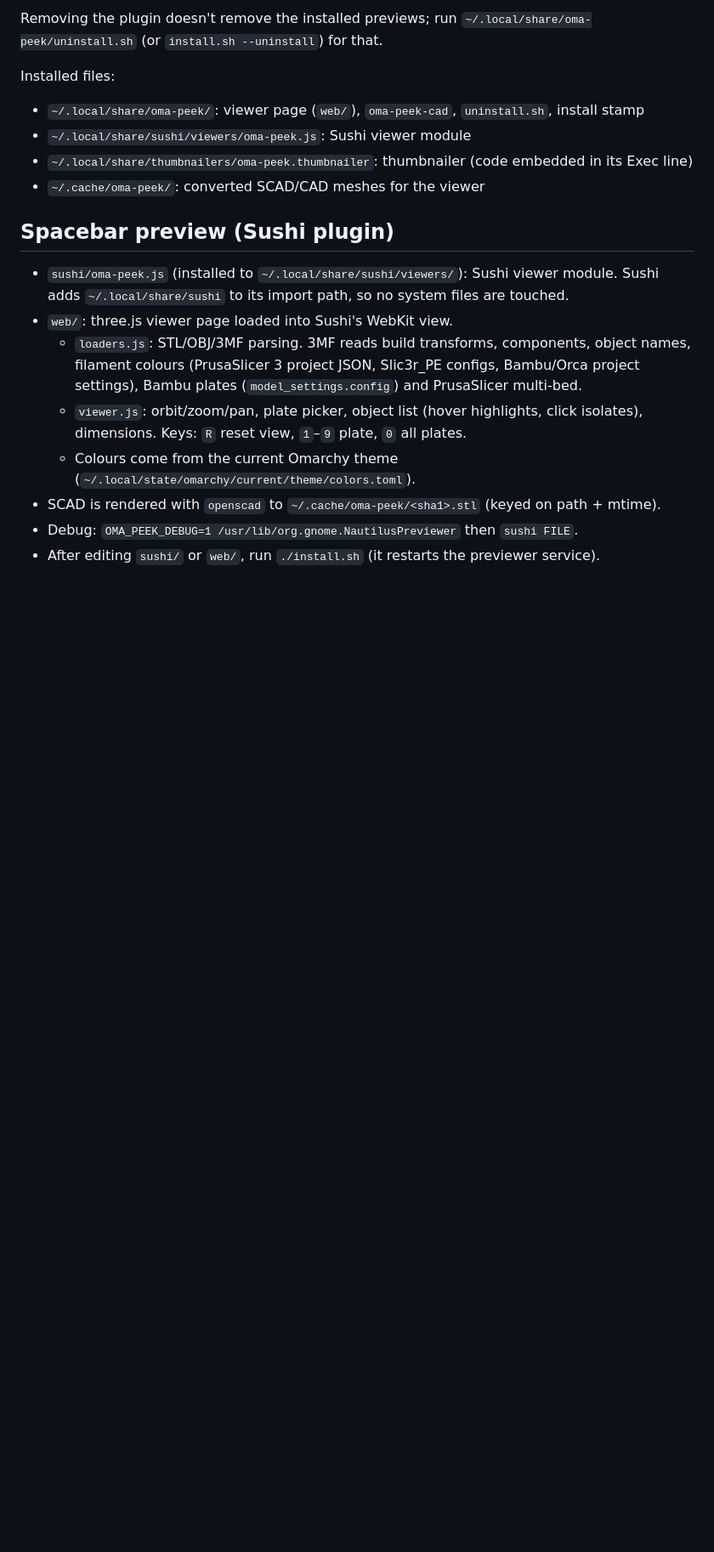
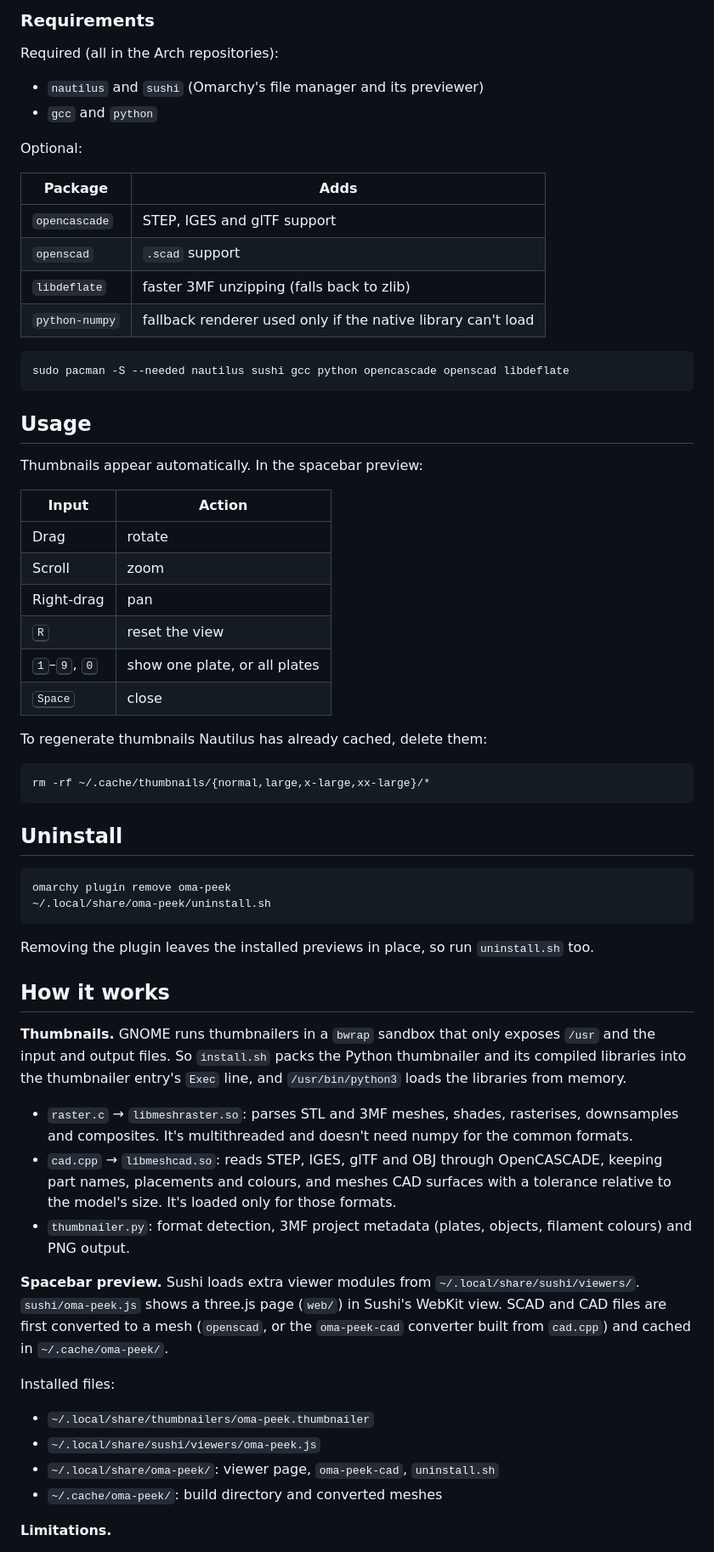
Before and after one commit to minuteman3/oma-peek, a Markdown page: README.md, the part around one of its changes. Shown at 85% size. Rendered like a GitHub page; blank space fills up the shorter version.

````diff
--- a/README.md
+++ b/README.md
@@ -20,25 +55,78 @@ optionally `opencascade` (STEP/IGES/glTF), `libdeflate` and `openscad`.
 
-Removing the plugin doesn't remove the installed previews; run
-`~/.local/share/oma-peek/uninstall.sh` (or `install.sh --uninstall`) for that.
+### Requirements
+
+Required (all in the Arch repositories):
+
+- `nautilus` and `sushi` (Omarchy's file manager and its previewer)
+- `gcc` and `python`
+
+Optional:
+
+| Package | Adds |
+|---|---|
+| `opencascade` | STEP, IGES and glTF support |
+| `openscad` | `.scad` support |
+| `libdeflate` | faster 3MF unzipping (falls back to zlib) |
+| `python-numpy` | fallback renderer used only if the native library can't load |
+
+```sh
+sudo pacman -S --needed nautilus sushi gcc python opencascade openscad libdeflate
+```
+
+## Usage
+
+Thumbnails appear automatically. In the spacebar preview:
+
+| Input | Action |
+|---|---|
+| Drag | rotate |
+| Scroll | zoom |
+| Right-drag | pan |
+| <kbd>R</kbd> | reset the view |
+| <kbd>1</kbd>–<kbd>9</kbd>, <kbd>0</kbd> | show one plate, or all plates |
+| <kbd>Space</kbd> | close |
+
+To regenerate thumbnails Nautilus has already cached, delete them:
+
+```sh
+rm -rf ~/.cache/thumbnails/{normal,large,x-large,xx-large}/*
+```
+
+## Uninstall
+
+```sh
+omarchy plugin remove oma-peek
+~/.local/share/oma-peek/uninstall.sh
+```
+
+Removing the plugin leaves the installed previews in place, so run `uninstall.sh` too.
+
+## How it works
+
+**Thumbnails.** GNOME runs thumbnailers in a `bwrap` sandbox that only exposes `/usr` and the
+input and output files. So `install.sh` packs the Python thumbnailer and its compiled
+libraries into the thumbnailer entry's `Exec` line, and `/usr/bin/python3` loads the libraries
+from memory.
+
+- `raster.c` → `libmeshraster.so`: parses STL and 3MF meshes, shades, rasterises,
+  downsamples and composites. It's multithreaded and doesn't need numpy for the common formats.
+- `cad.cpp` → `libmeshcad.so`: reads STEP, IGES, glTF and OBJ through OpenCASCADE, keeping
+  part names, placements and colours, and meshes CAD surfaces with a tolerance relative to
+  the model's size. It's loaded only for those formats.
+- `thumbnailer.py`: format detection, 3MF project metadata (plates, objects, filament
+  colours) and PNG output.
+
+**Spacebar preview.** Sushi loads extra viewer modules from `~/.local/share/sushi/viewers/`.
+`sushi/oma-peek.js` shows a three.js page (`web/`) in Sushi's WebKit view. SCAD and CAD files
+are first converted to a mesh (`openscad`, or the `oma-peek-cad` converter built from
+`cad.cpp`) and cached in `~/.cache/oma-peek/`.
 
 Installed files:
-- `~/.local/share/oma-peek/`: viewer page (`web/`), `oma-peek-cad`, `uninstall.sh`, install stamp
-- `~/.local/share/sushi/viewers/oma-peek.js`: Sushi viewer module
-- `~/.local/share/thumbnailers/oma-peek.thumbnailer`: thumbnailer (code embedded in its Exec line)
-- `~/.cache/oma-peek/`: converted SCAD/CAD meshes for the viewer
 
-## Spacebar preview (Sushi plugin)
+- `~/.local/share/thumbnailers/oma-peek.thumbnailer`
+- `~/.local/share/sushi/viewers/oma-peek.js`
+- `~/.local/share/oma-peek/`: viewer page, `oma-peek-cad`, `uninstall.sh`
+- `~/.cache/oma-peek/`: build directory and converted meshes
 
-- `sushi/oma-peek.js` (installed to `~/.local/share/sushi/viewers/`): Sushi viewer module.
-  Sushi adds `~/.local/share/sushi` to its import path, so no system files are touched.
-- `web/`: three.js viewer page loaded into Sushi's WebKit view.
-  - `loaders.js`: STL/OBJ/3MF parsing. 3MF reads build transforms, components, object names,
-    filament colours (PrusaSlicer 3 project JSON, Slic3r_PE configs, Bambu/Orca project
-    settings), Bambu plates (`model_settings.config`) and PrusaSlicer multi-bed.
-  - `viewer.js`: orbit/zoom/pan, plate picker, object list (hover highlights, click isolates),
-    dimensions. Keys: `R` reset view, `1`–`9` plate, `0` all plates.
-  - Colours come from the current Omarchy theme (`~/.local/state/omarchy/current/theme/colors.toml`).
-- SCAD is rendered with `openscad` to `~/.cache/oma-peek/<sha1>.stl` (keyed on path + mtime).
-- Debug: `OMA_PEEK_DEBUG=1 /usr/lib/org.gnome.NautilusPreviewer` then `sushi FILE`.
-- After editing `sushi/` or `web/`, run `./install.sh` (it restarts the previewer service).
+**Limitations.**
 
````
Also changed, not shown: other parts of README.md (+66 -38 lines), docs/screenshots/preview-3mf-plates.png (added), docs/screenshots/preview-glb.png (added), docs/screenshots/preview-step-assembly.png (added), docs/screenshots/thumbnails.png (added), 3 other files.
